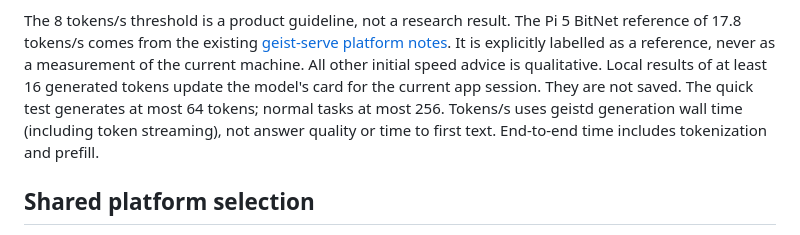
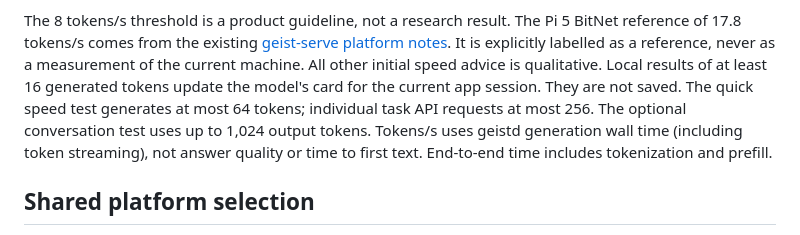
Before and after one commit to geisten/geist-serve, a Markdown page: docs/APP.md, the part around the change. Drawn GitHub-style.

Commit message:
Distinguish the conversation test from the speed benchmark

```diff
--- a/docs/APP.md
+++ b/docs/APP.md
@@ -134,7 +134,8 @@ The Pi 5 BitNet reference of 17.8 tokens/s comes from the existing
 reference, never as a measurement of the current machine. All other initial
 speed advice is qualitative. Local results of at least 16 generated tokens
 update the model's card for the current app session. They are not saved.
-The quick test generates at most 64 tokens; normal tasks at most 256.
+The quick speed test generates at most 64 tokens; individual task API requests
+at most 256. The optional conversation test uses up to 1,024 output tokens.
 Tokens/s uses geistd generation wall time (including token streaming), not answer quality or time to first text. End-to-end time includes tokenization and prefill.
 
 ## Shared platform selection
```
